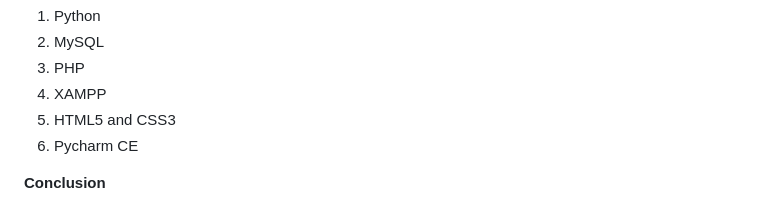
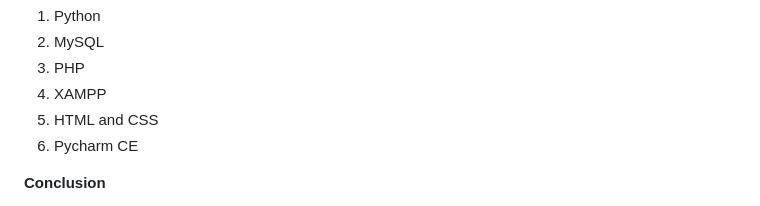
Before and after one commit to dakshrjain/Scan-o-car, a Markdown page: README.md, the part around the change. Rendered like a GitHub page.

```diff
--- a/README.md
+++ b/README.md
@@ -45,7 +45,7 @@ Once the web portal receives the text back it verifies with the local database w
 2. MySQL
 3. PHP
 4. XAMPP
-5. HTML5 and CSS3
+5. HTML and CSS
 6. Pycharm CE
 
 **Conclusion**
```
